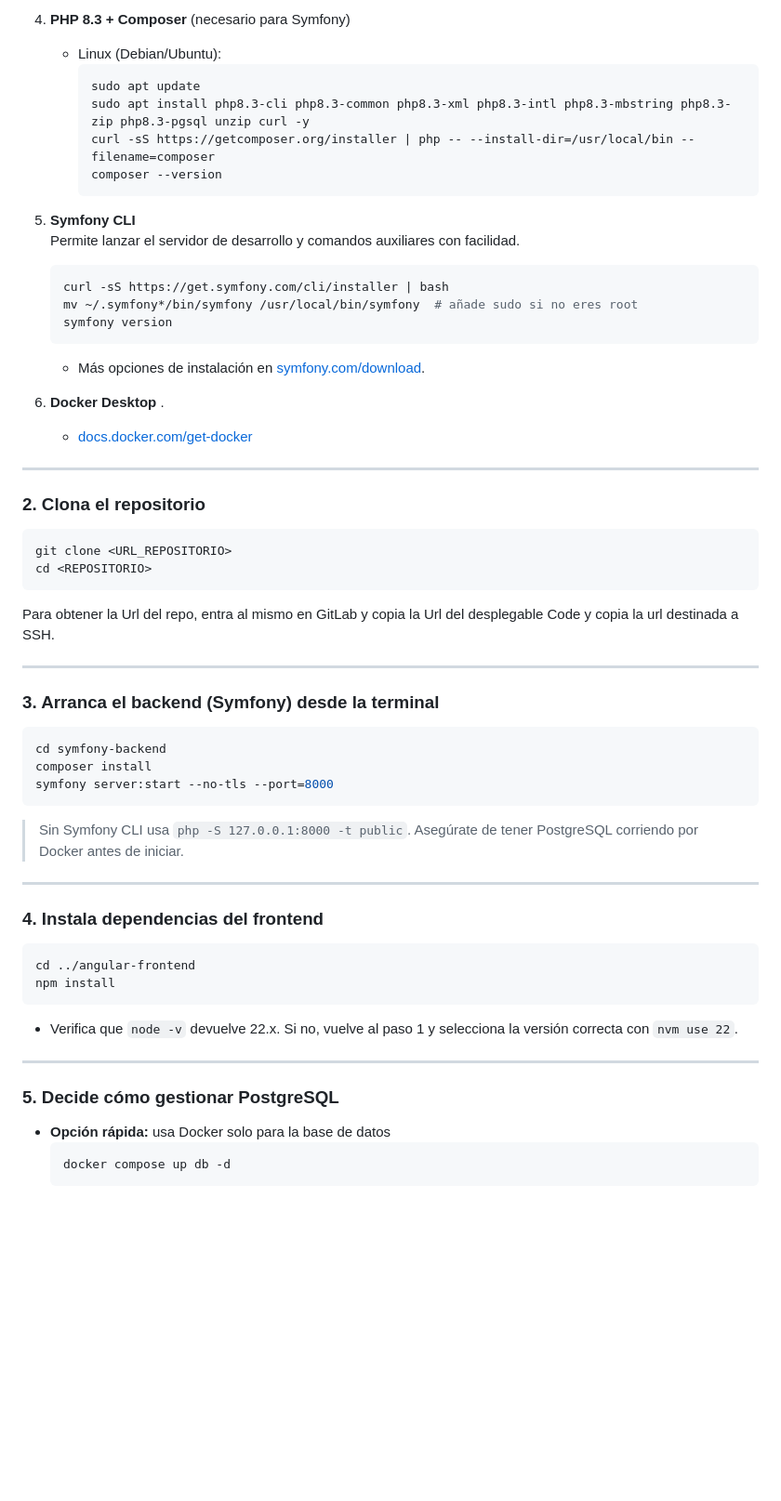
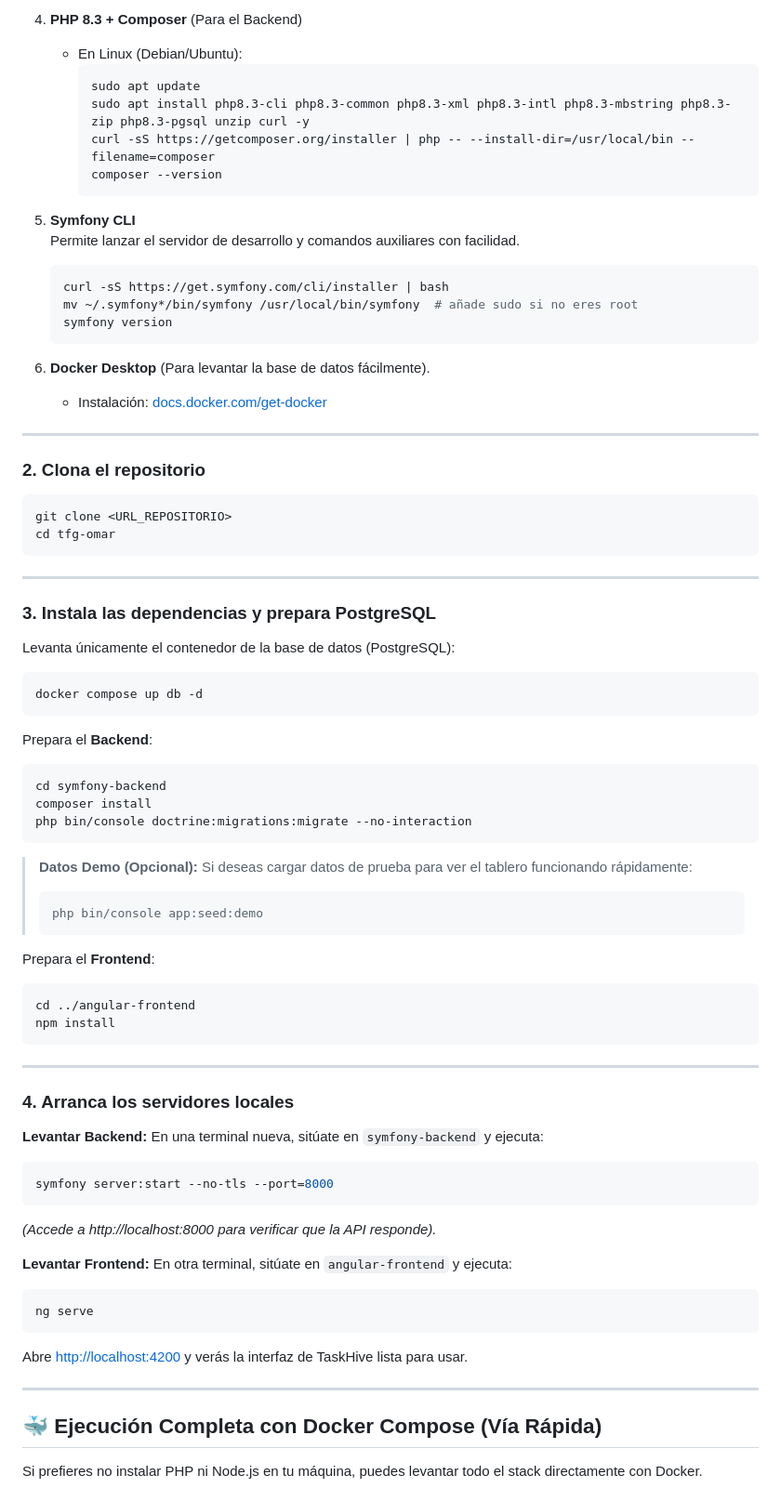
Before and after one commit to OmarChaaban10/TFG-Omar, a Markdown page: README.md, the part around one of its changes. Shown at 93% size. Rendered like a GitHub page; blank space fills up the shorter version.

````diff
--- a/README.md
+++ b/README.md
@@ -77,6 +75,6 @@ Una aplicación web completa de gestión de tareas con login y panel de administ
 
-4. **PHP 8.3 + Composer** (necesario para Symfony)
-   - Linux (Debian/Ubuntu):
+4. **PHP 8.3 + Composer** (Para el Backend)
+   - En Linux (Debian/Ubuntu):
      ```bash
      sudo apt update
      sudo apt install php8.3-cli php8.3-common php8.3-xml php8.3-intl php8.3-mbstring php8.3-zip php8.3-pgsql unzip curl -y
@@ -91,10 +89,9 @@ Una aplicación web completa de gestión de tareas con login y panel de administ
    mv ~/.symfony*/bin/symfony /usr/local/bin/symfony  # añade sudo si no eres root
    symfony version
    ```
-   - Más opciones de instalación en [symfony.com/download](https://symfony.com/download).
 
-6. **Docker Desktop** .
-   - [docs.docker.com/get-docker](https://docs.docker.com/desktop/setup/install/linux/debian/#install-docker-desktop)
+6. **Docker Desktop** (Para levantar la base de datos fácilmente).
+   - Instalación: [docs.docker.com/get-docker](https://docs.docker.com/desktop/setup/install/linux/debian/#install-docker-desktop)
 
 ---
 
@@ -102,40 +99,57 @@ Una aplicación web completa de gestión de tareas con login y panel de administ
 
 ```bash
 git clone <URL_REPOSITORIO>
-cd <REPOSITORIO>
+cd tfg-omar
 ```
-
-Para obtener la Url del repo, entra al mismo en GitLab y copia la Url del desplegable Code y copia la url destinada a SSH.
 
 ---
 
-### 3. Arranca el backend (Symfony) desde la terminal
+### 3. Instala las dependencias y prepara PostgreSQL
 
+Levanta únicamente el contenedor de la base de datos (PostgreSQL):
+```bash
+docker compose up db -d
+```
+
+Prepara el **Backend**:
 ```bash
 cd symfony-backend
 composer install
-symfony server:start --no-tls --port=8000
+php bin/console doctrine:migrations:migrate --no-interaction
 ```
 
-> Sin Symfony CLI usa `php -S 127.0.0.1:8000 -t public`. Asegúrate de tener PostgreSQL corriendo por Docker antes de iniciar.
+> **Datos Demo (Opcional):** Si deseas cargar datos de prueba para ver el tablero funcionando rápidamente:
+> ```bash
+> php bin/console app:seed:demo
+> ```
 
----
-
-### 4. Instala dependencias del frontend
-
+Prepara el **Frontend**:
 ```bash
 cd ../angular-frontend
 npm install
 ```
 
-- Verifica que `node -v` devuelve 22.x. Si no, vuelve al paso 1 y selecciona la versión correcta con `nvm use 22`.
+---
+
+### 4. Arranca los servidores locales
+
+**Levantar Backend:**
+En una terminal nueva, sitúate en `symfony-backend` y ejecuta:
+```bash
+symfony server:start --no-tls --port=8000
+```
+*(Accede a http://localhost:8000 para verificar que la API responde).*
+
+**Levantar Frontend:**
+En otra terminal, sitúate en `angular-frontend` y ejecuta:
+```bash
+ng serve
+```
+Abre [http://localhost:4200](http://localhost:4200) y verás la interfaz de TaskHive lista para usar.
 
 ---
 
-### 5. Decide cómo gestionar PostgreSQL
+## 🐳 Ejecución Completa con Docker Compose (Vía Rápida)
 
-- **Opción rápida:** usa Docker solo para la base de datos
-  ```bash
-  docker compose up db -d
-  ```
+Si prefieres no instalar PHP ni Node.js en tu máquina, puedes levantar todo el stack directamente con Docker.
 
````
Also changed, not shown: other parts of README.md (+53 -137 lines).
